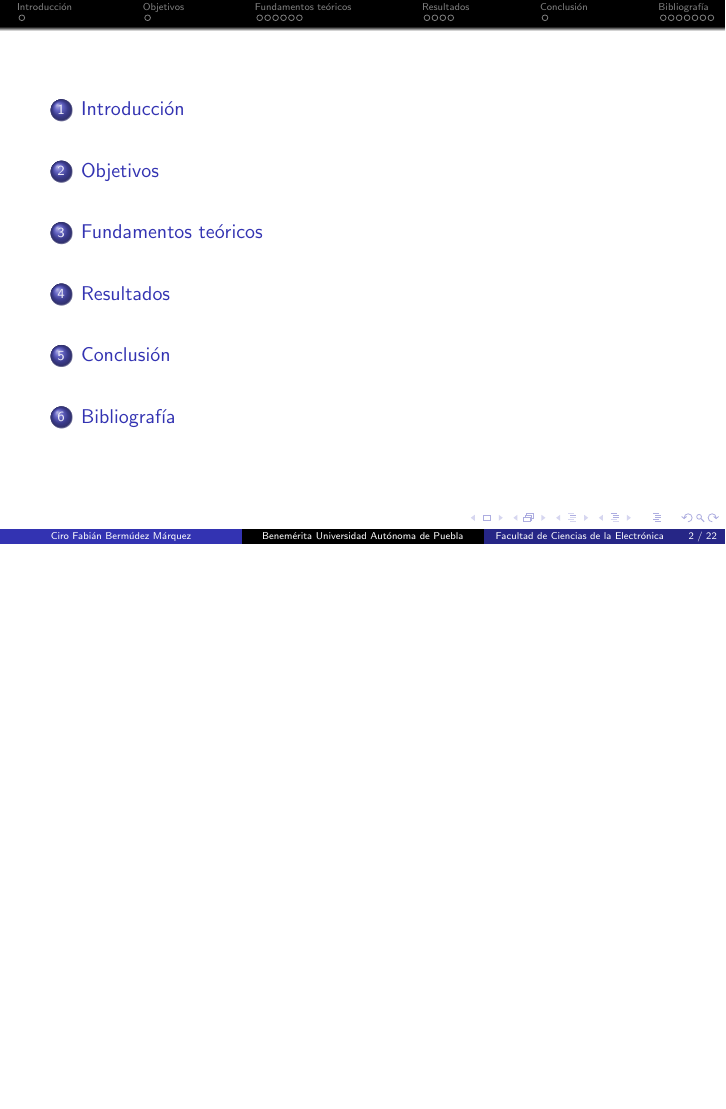
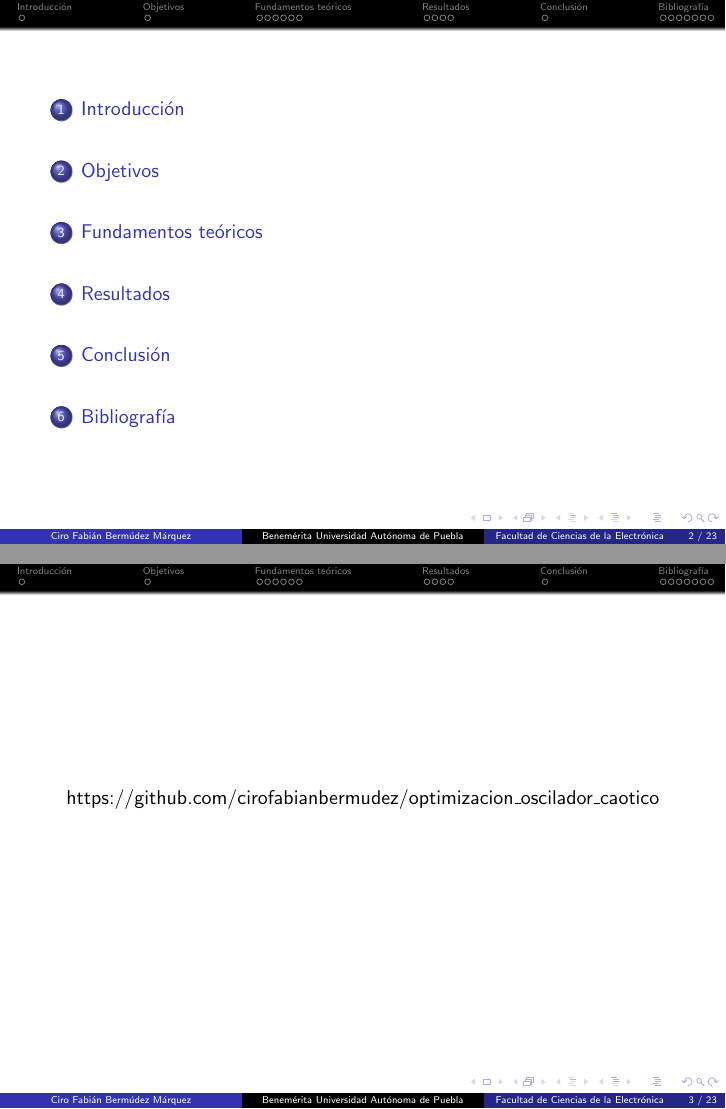
Before and after one commit to cirofabianbermudez/optimizacion_oscilador_caotico, LaTeX slides (presentacion/main.tex): page 2 of 22 before the commit and pages 2 and 3 of 23 after it, the two joined at a grey line, the shorter picture padded with empty space. Compiled offline with pdfLaTeX.

Commit message:
Url agregado a la presentacion

```diff
--- a/presentacion/main.tex
+++ b/presentacion/main.tex
@@ -65,6 +66,12 @@
 %%----------------------------------------------------------------------------------
 	\begin{frame}
 		\tableofcontents
+	\end{frame}
+
+	\begin{frame}
+		\begin{center}
+					https://github.com/cirofabianbermudez/optimizacion\_{}oscilador\_{}caotico
+		\end{center}
 	\end{frame}
 %%----------------------------------------------------------------------------------
 %%----------------------------------------------------------------------------------
```
Also changed, not shown: presentacion/main.pdf, presentacion/main.tex (1 more changed lines), 6 other files.
